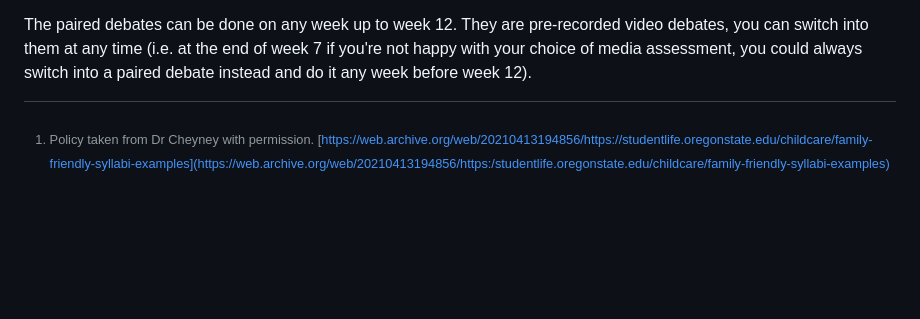
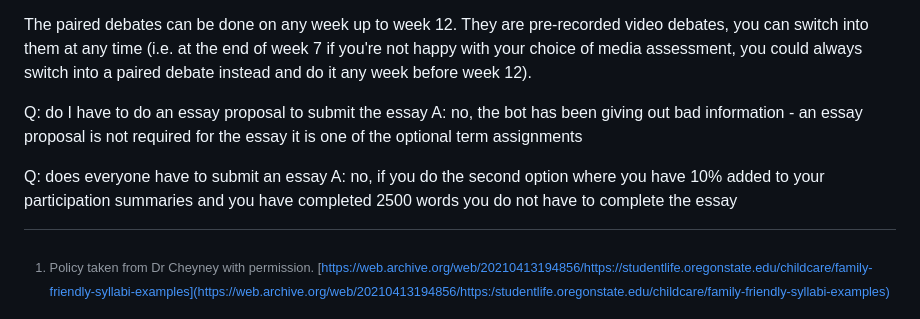
Before and after one commit to dbousfie/PoliticsofAI, a Markdown page: syllabus.md, the part around the change. Drawn GitHub-style; blank space fills up the shorter version.

```diff
--- a/syllabus.md
+++ b/syllabus.md
@@ -1899,3 +1899,9 @@ People in CEL don't have a set deadline on the term assignment, their reflection
 People doing the media assessment or the LLM assignment - it is due the end of week 7 (October 29th 11:59 p.m.)
 
 The paired debates can be done on any week up to week 12. They are pre-recorded video debates, you can switch into them at any time (i.e. at the end of week 7 if you're not happy with your choice of media assessment, you could always switch into a paired debate instead and do it any week before week 12).
+
+Q: do I have to do an essay proposal to submit the essay
+A: no, the bot has been giving out bad information - an essay proposal is not required for the essay it is one of the optional term assignments
+
+Q: does everyone have to submit an essay
+A: no, if you do the second option where you have 10% added to your participation summaries and you have completed 2500 words you do not have to complete the essay
```
